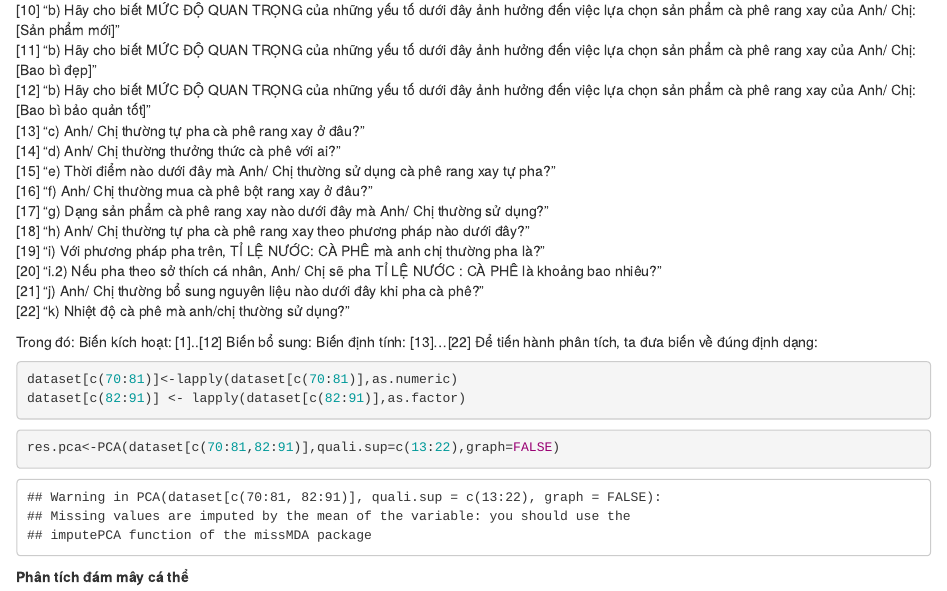
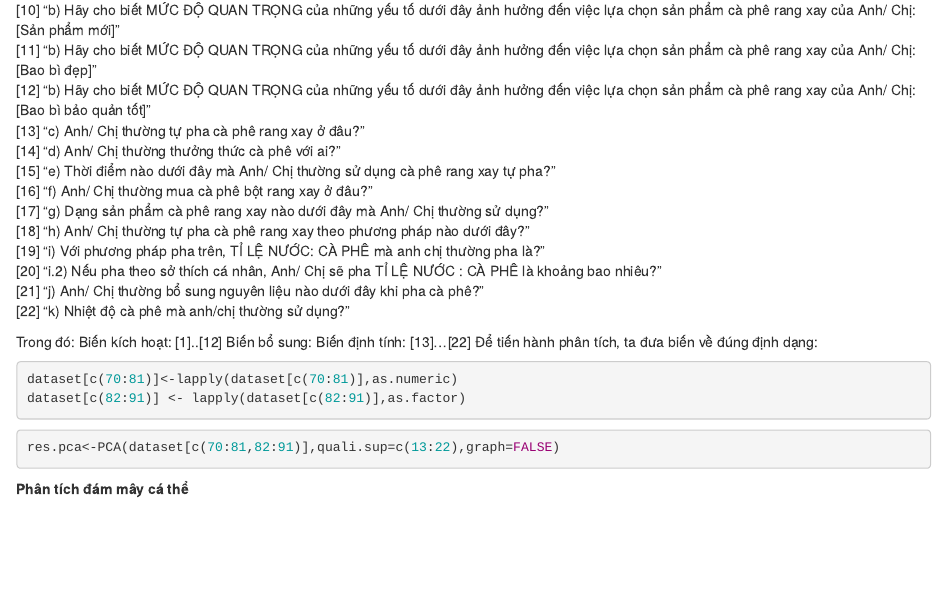
Before and after one commit to thanh-pham2k/MA-ASSIGNMENT, an R Markdown document (report.Rmd): the page in a window 1100 px wide, from 6080 px down. Rendered offline with R 4.5, knitr and Pandoc, with nearby package versions; some code elsewhere in the file could not run offline.

Commit message:
final 2
it's oke oke

````diff
--- a/report.Rmd
+++ b/report.Rmd
@@ -352,12 +351,12 @@ Trong đó:
 Để tiến hành phân tích, ta đưa biến về đúng định dạng:
 
 
-```{r}
+```{r echo=TRUE, message=FALSE, warning=FALSE  ,fig.height = 8,out.width="200%"}
 dataset[c(70:81)]<-lapply(dataset[c(70:81)],as.numeric)
 dataset[c(82:91)] <- lapply(dataset[c(82:91)],as.factor)
 ```
 
-```{r}
+```{r echo=TRUE, message=FALSE, warning=FALSE  ,fig.height = 8,out.width="200%"}
 res.pca<-PCA(dataset[c(70:81,82:91)],quali.sup=c(13:22),graph=FALSE)
 ```
 
````
Also changed, not shown: report.Rmd (1 more changed lines).
